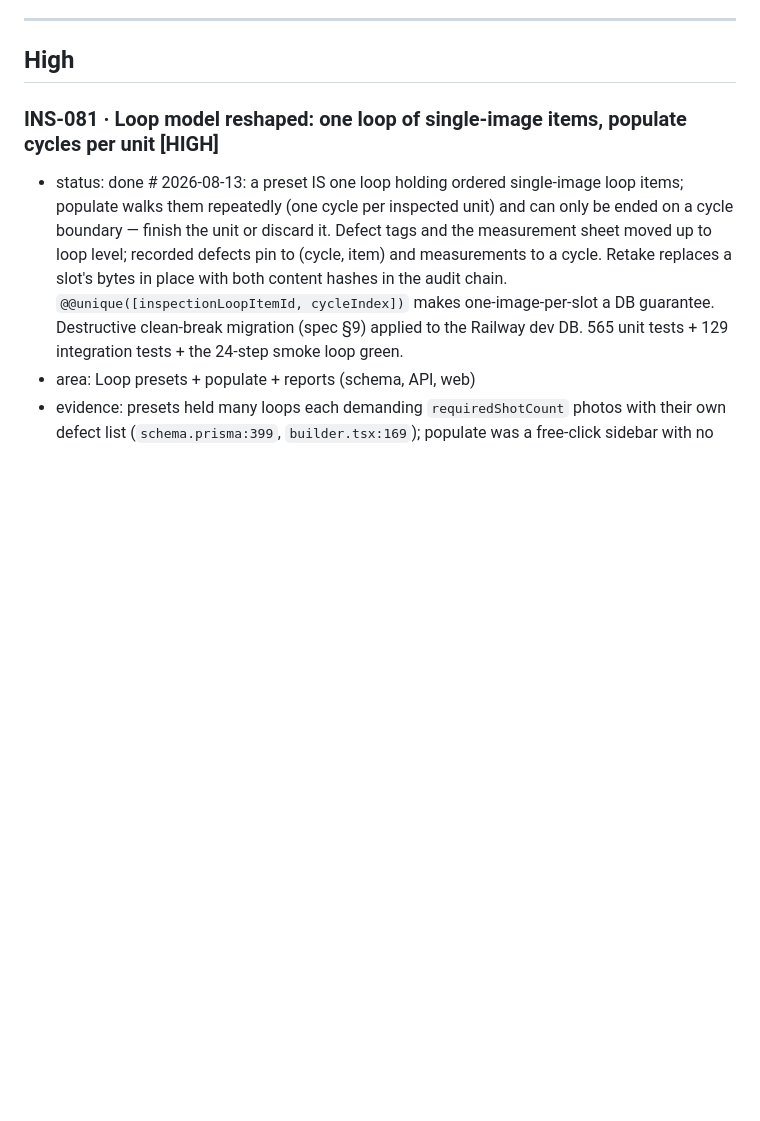
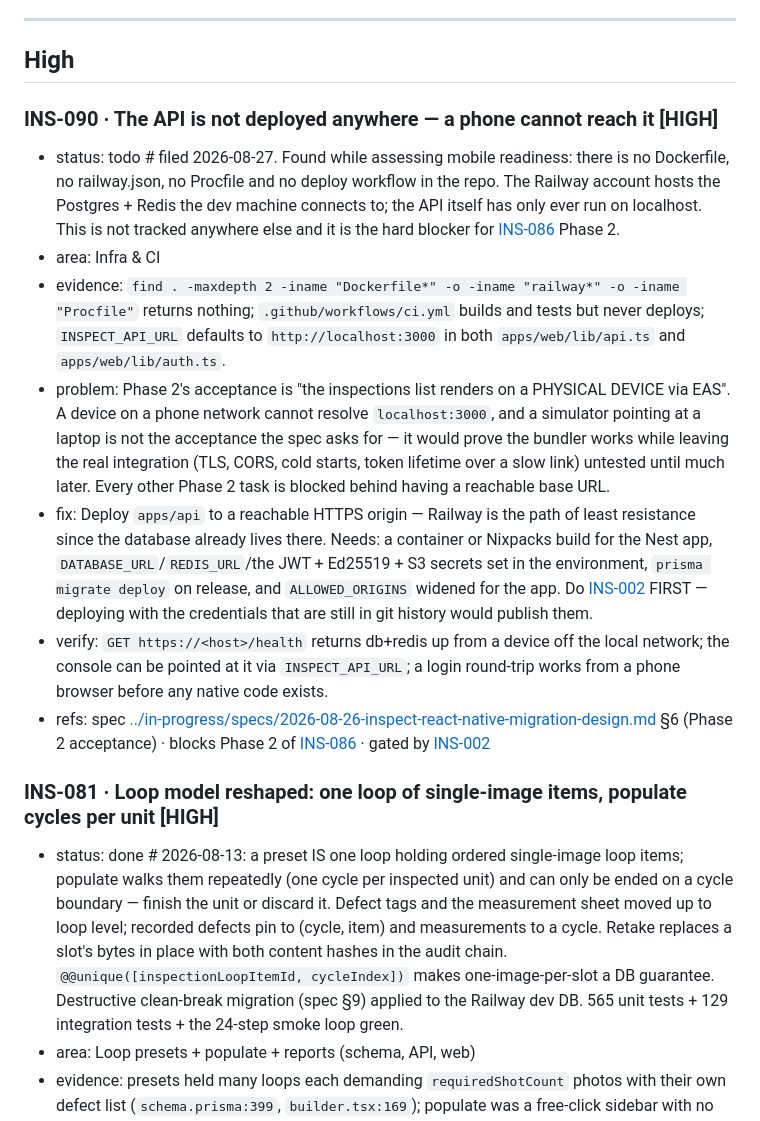
Before and after one commit to IjunaidI/Inspect-monorepo, a Markdown page: docs/future/BACKLOG.md, the part around one of its changes. GitHub-like rendering; blank space fills up the shorter version.

```diff
--- a/docs/future/BACKLOG.md
+++ b/docs/future/BACKLOG.md
@@ -53,6 +53,16 @@ Severity: **BLOCKER** = must clear before any real deploy · **HIGH** = core MVP
 ---
 
 ## High
+
+### INS-090 · The API is not deployed anywhere — a phone cannot reach it   [HIGH]
+- status: todo            # filed 2026-08-27. Found while assessing mobile readiness: there is no Dockerfile, no railway.json, no Procfile and no deploy workflow in the repo. The Railway account hosts the Postgres + Redis the dev machine connects to; the API itself has only ever run on localhost. This is not tracked anywhere else and it is the hard blocker for [INS-086](BACKLOG.md) Phase 2.
+- area: Infra & CI
+- evidence: `find . -maxdepth 2 -iname "Dockerfile*" -o -iname "railway*" -o -iname "Procfile"` returns nothing; `.github/workflows/ci.yml` builds and tests but never deploys; `INSPECT_API_URL` defaults to `http://localhost:3000` in both `apps/web/lib/api.ts` and `apps/web/lib/auth.ts`.
+- problem: Phase 2's acceptance is "the inspections list renders on a PHYSICAL DEVICE via EAS". A device on a phone network cannot resolve `localhost:3000`, and a simulator pointing at a laptop is not the acceptance the spec asks for — it would prove the bundler works while leaving the real integration (TLS, CORS, cold starts, token lifetime over a slow link) untested until much later. Every other Phase 2 task is blocked behind having a reachable base URL.
+- fix: Deploy `apps/api` to a reachable HTTPS origin — Railway is the path of least resistance since the database already lives there. Needs: a container or Nixpacks build for the Nest app, `DATABASE_URL`/`REDIS_URL`/the JWT + Ed25519 + S3 secrets set in the environment, `prisma migrate deploy` on release, and `ALLOWED_ORIGINS` widened for the app. Do [INS-002](BACKLOG.md) FIRST — deploying with the credentials that are still in git history would publish them.
+- verify: `GET https://<host>/health` returns db+redis up from a device off the local network; the console can be pointed at it via `INSPECT_API_URL`; a login round-trip works from a phone browser before any native code exists.
+- refs: spec [../in-progress/specs/2026-08-26-inspect-react-native-migration-design.md](../in-progress/specs/2026-08-26-inspect-react-native-migration-design.md) §6 (Phase 2 acceptance) · blocks Phase 2 of [INS-086](BACKLOG.md) · gated by [INS-002](BACKLOG.md)
+
 
 ### INS-081 · Loop model reshaped: one loop of single-image items, populate cycles per unit   [HIGH]
 - status: done            # 2026-08-13: a preset IS one loop holding ordered single-image loop items; populate walks them repeatedly (one cycle per inspected unit) and can only be ended on a cycle boundary — finish the unit or discard it. Defect tags and the measurement sheet moved up to loop level; recorded defects pin to (cycle, item) and measurements to a cycle. Retake replaces a slot's bytes in place with both content hashes in the audit chain. `@@unique([inspectionLoopItemId, cycleIndex])` makes one-image-per-slot a DB guarantee. Destructive clean-break migration (spec §9) applied to the Railway dev DB. 565 unit tests + 129 integration tests + the 24-step smoke loop green.
```
Also changed, not shown: other parts of docs/future/BACKLOG.md (+1 -0 lines), docs/STATUS.md (+101 -79 lines).
